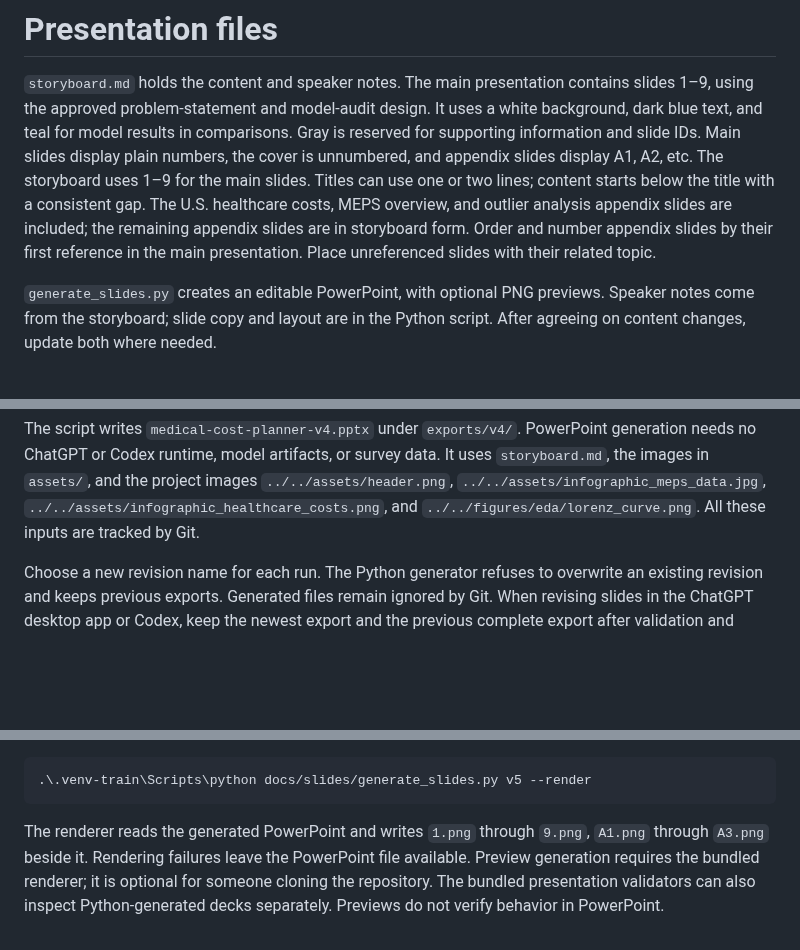
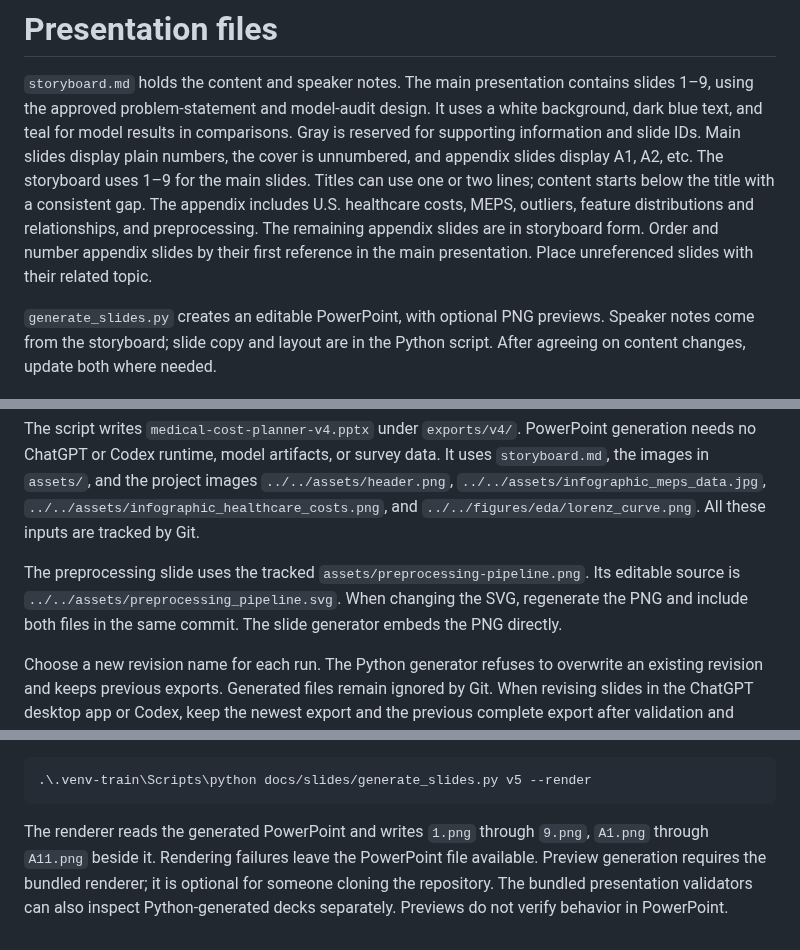
Before and after one commit to JensBender/medical-cost-prediction, a Markdown page: docs/slides/README.md, 3 parts joined by grey strips. Rendered like a GitHub page; blank space fills up the shorter version.

Commit message:
docs: add preprocessing pipeline appendix slide

````diff
--- a/docs/slides/README.md
+++ b/docs/slides/README.md
@@ -7,10 +7,11 @@ dark blue text, and teal for model results in comparisons. Gray is reserved for
 supporting information and slide IDs. Main slides display plain numbers, the
 cover is unnumbered, and appendix slides display A1, A2, etc. The storyboard
 uses 1–9 for the main slides. Titles can use one or two lines; content starts
-below the title with a consistent gap. The U.S. healthcare costs, MEPS overview, and outlier
-analysis appendix slides are included; the remaining appendix slides are
-in storyboard form. Order and number appendix slides by their first reference
-in the main presentation. Place unreferenced slides with their related topic.
+below the title with a consistent gap. The appendix includes U.S. healthcare costs,
+MEPS, outliers, feature distributions and relationships, and preprocessing.
+The remaining appendix slides are in storyboard form. Order and number appendix
+slides by their first reference in the main presentation. Place unreferenced
+slides with their related topic.
 
 `generate_slides.py` creates an editable PowerPoint, with optional PNG previews.
 Speaker notes come from the storyboard; slide copy and layout are in the Python
@@ -33,6 +34,11 @@ and the project images `../../assets/header.png`,
 `../../assets/infographic_meps_data.jpg`,
 `../../assets/infographic_healthcare_costs.png`, and
 `../../figures/eda/lorenz_curve.png`. All these inputs are tracked by Git.
+
+The preprocessing slide uses the tracked `assets/preprocessing-pipeline.png`.
+Its editable source is `../../assets/preprocessing_pipeline.svg`. When changing
+the SVG, regenerate the PNG and include both files in the same commit. The slide
+generator embeds the PNG directly.
 
 Choose a new revision name for each run. The Python generator refuses to overwrite
 an existing revision and keeps previous exports. Generated files remain ignored
@@ -60,7 +66,7 @@ Then add `--render`:
 ```
 
 The renderer reads the generated PowerPoint and writes `1.png` through `9.png`,
-`A1.png` through `A3.png` beside it. Rendering failures leave the PowerPoint file
+`A1.png` through `A11.png` beside it. Rendering failures leave the PowerPoint file
 available.
 Preview generation requires the bundled renderer; it is optional for someone
 cloning the repository. The bundled presentation validators can also inspect
````
Also changed, not shown: docs/slides/storyboard.md (+45 -21 lines), docs/slides/assets/preprocessing-pipeline.png (added), 1 other file.
